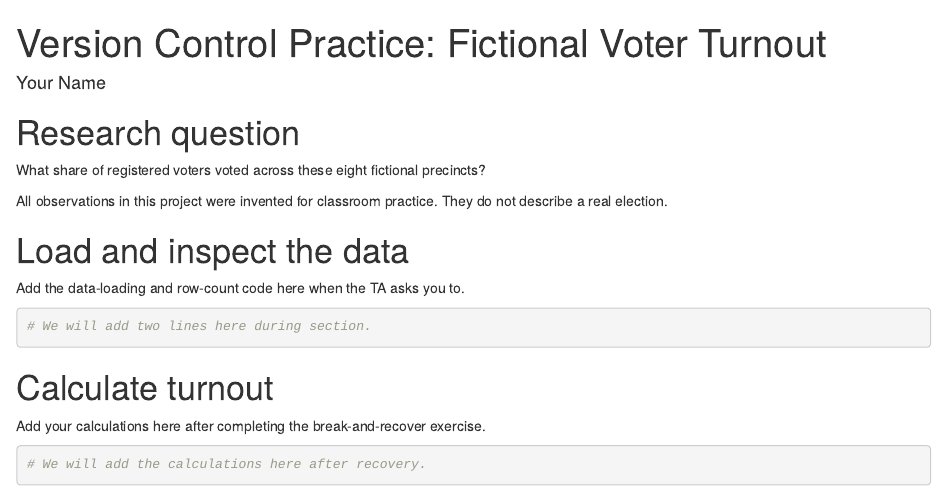
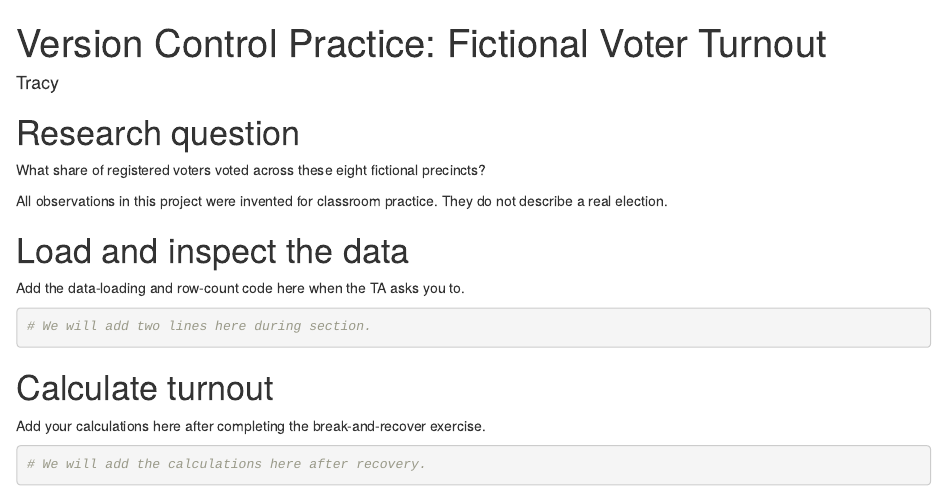
Before and after one commit to TracyCXLi/Practice, an R Markdown document (analysis.Rmd): the page in a window 1100 px wide, from its top. Rendered offline with R 4.5, knitr and Pandoc, with nearby package versions.

Commit message:
Fill in README and author

```diff
--- a/analysis.Rmd
+++ b/analysis.Rmd
@@ -1,6 +1,6 @@
 ---
 title: "Version Control Practice: Fictional Voter Turnout"
-author: "Your Name"
+author: "Tracy"
 output: html_document
 ---
 
```
Also changed, not shown: README.md, analysis.html (added).
